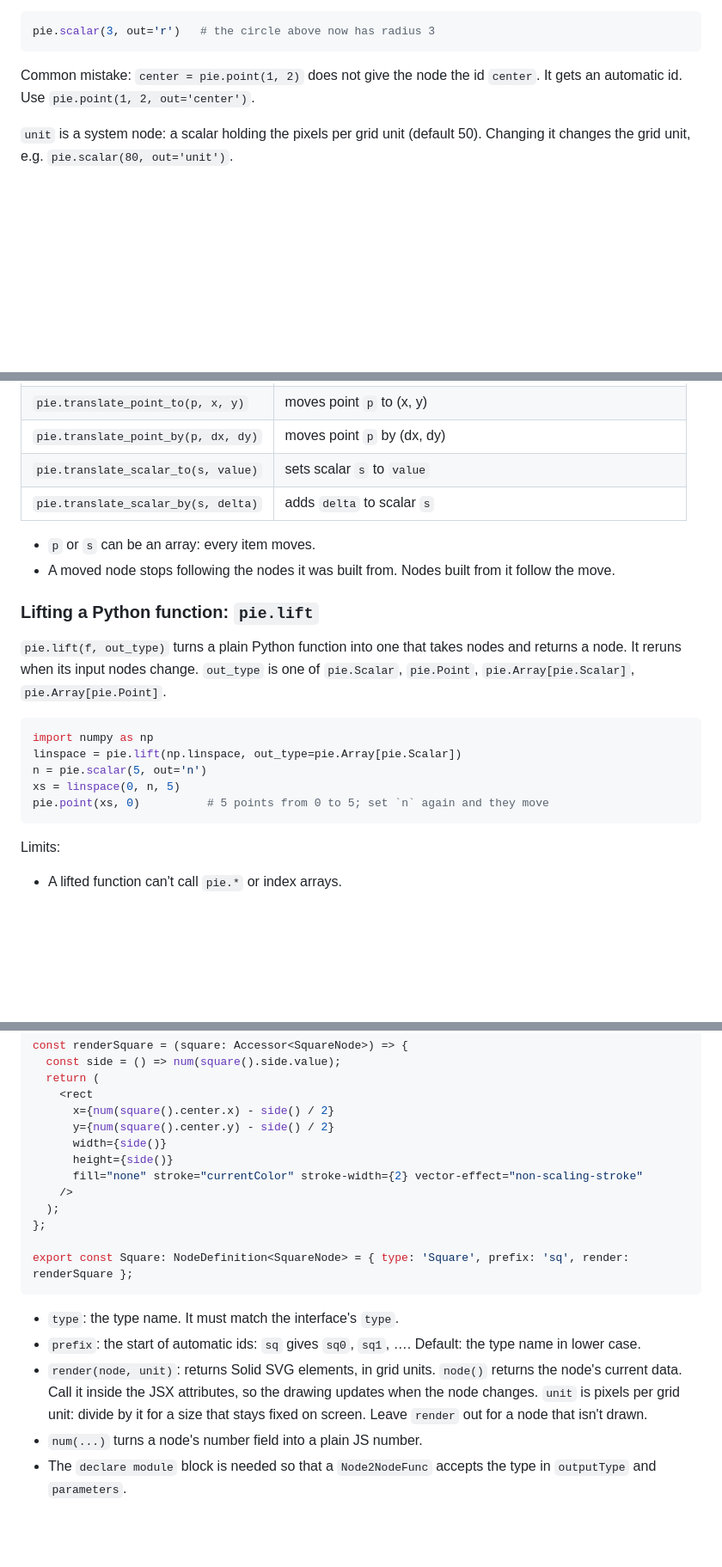
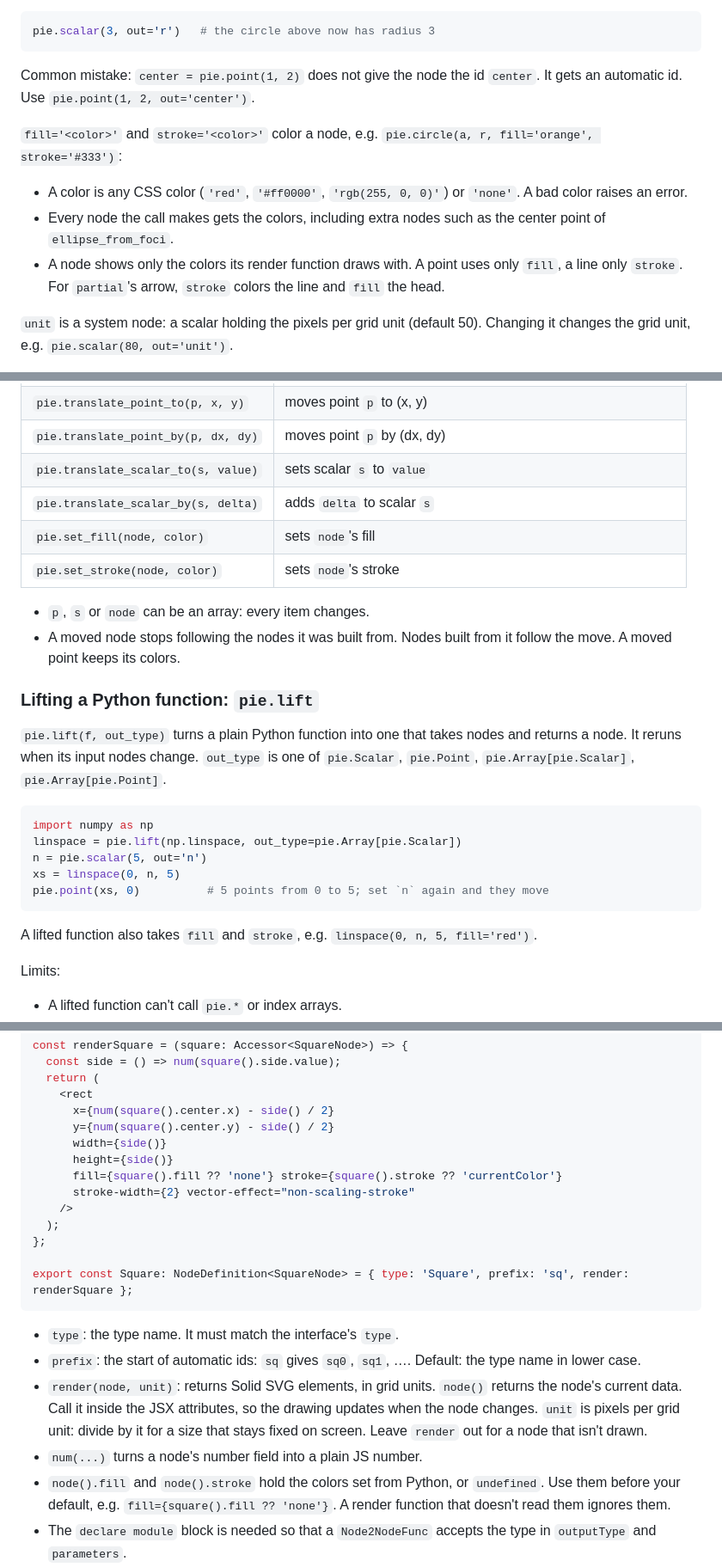
Before and after one commit to TinyVolt/pie-ssg, a Markdown page: packages/create-pie/site-agents.md, 3 parts joined by grey strips. Shown at 86% size. Drawn GitHub-style; blank space fills up the shorter version.

Commit message:
doc: update docs with stroke and fill info

````diff
--- a/packages/create-pie/site-agents.md
+++ b/packages/create-pie/site-agents.md
@@ -83,6 +84,12 @@ pie.scalar(3, out='r')   # the circle above now has radius 3
 
 Common mistake: `center = pie.point(1, 2)` does not give the node the id `center`. It gets an automatic id. Use `pie.point(1, 2, out='center')`.
 
+`fill='<color>'` and `stroke='<color>'` color a node, e.g. `pie.circle(a, r, fill='orange', stroke='#333')`:
+
+- A color is any CSS color (`'red'`, `'#ff0000'`, `'rgb(255, 0, 0)'`) or `'none'`. A bad color raises an error.
+- Every node the call makes gets the colors, including extra nodes such as the center point of `ellipse_from_foci`.
+- A node shows only the colors its render function draws with. A point uses only `fill`, a line only `stroke`. For `partial`'s arrow, `stroke` colors the line and `fill` the head.
+
 `unit` is a system node: a scalar holding the pixels per grid unit (default 50). Changing it changes the grid unit, e.g. `pie.scalar(80, out='unit')`.
 
 Built-in functions:
@@ -116,9 +123,11 @@ These change existing nodes instead of making a new one. They run once, when cal
 | `pie.translate_point_by(p, dx, dy)` | moves point `p` by (dx, dy) |
 | `pie.translate_scalar_to(s, value)` | sets scalar `s` to `value` |
 | `pie.translate_scalar_by(s, delta)` | adds `delta` to scalar `s` |
+| `pie.set_fill(node, color)` | sets `node`'s fill |
+| `pie.set_stroke(node, color)` | sets `node`'s stroke |
 
-- `p` or `s` can be an array: every item moves.
-- A moved node stops following the nodes it was built from. Nodes built from it follow the move.
+- `p`, `s` or `node` can be an array: every item changes.
+- A moved node stops following the nodes it was built from. Nodes built from it follow the move. A moved point keeps its colors.
 
 ### Lifting a Python function: `pie.lift`
 
@@ -131,6 +140,8 @@ n = pie.scalar(5, out='n')
 xs = linspace(0, n, 5)
 pie.point(xs, 0)          # 5 points from 0 to 5; set `n` again and they move
 ```
+
+A lifted function also takes `fill` and `stroke`, e.g. `linspace(0, n, 5, fill='red')`.
 
 Limits:
 
@@ -195,7 +206,8 @@ const renderSquare = (square: Accessor<SquareNode>) => {
       y={num(square().center.y) - side() / 2}
       width={side()}
       height={side()}
-      fill="none" stroke="currentColor" stroke-width={2} vector-effect="non-scaling-stroke"
+      fill={square().fill ?? 'none'} stroke={square().stroke ?? 'currentColor'}
+      stroke-width={2} vector-effect="non-scaling-stroke"
     />
   );
 };
@@ -207,6 +219,7 @@ export const Square: NodeDefinition<SquareNode> = { type: 'Square', prefix: 'sq'
 - `prefix`: the start of automatic ids: `sq` gives `sq0`, `sq1`, …. Default: the type name in lower case.
 - `render(node, unit)`: returns Solid SVG elements, in grid units. `node()` returns the node's current data. Call it inside the JSX attributes, so the drawing updates when the node changes. `unit` is pixels per grid unit: divide by it for a size that stays fixed on screen. Leave `render` out for a node that isn't drawn.
 - `num(...)` turns a node's number field into a plain JS number.
+- `node().fill` and `node().stroke` hold the colors set from Python, or `undefined`. Use them before your default, e.g. `fill={square().fill ?? 'none'}`. A render function that doesn't read them ignores them.
 - The `declare module` block is needed so that a `Node2NodeFunc` accepts the type in `outputType` and `parameters`.
 - Python makes a node of your type through a function in `functions/`. `functions/square.ts` adds `pie.square(center, side)`.
 - The built-in node types are in `src/lib/nodes/state/Node.ts`, and their render functions are in `src/lib/nodes/render/renderLogic.tsx`.
````
Also changed, not shown: other parts of packages/create-pie/site-agents.md (+1 -0 lines), DOCS.md (+8 -1 lines).
